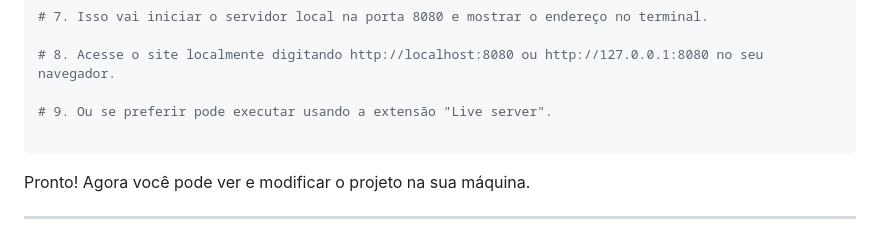
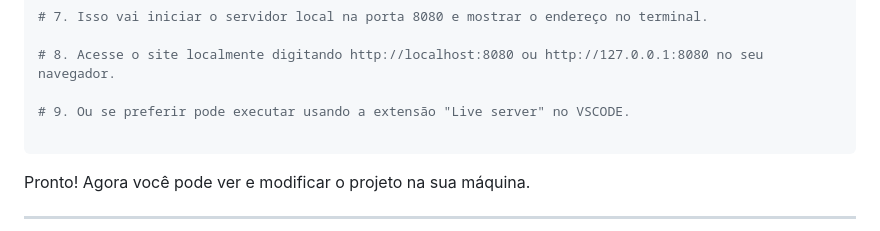
Before and after one commit to Paulo-Ricard0/Quiz-Baleias, a Markdown page: README.md, the part around the change. Rendered like a GitHub page.

````diff
--- a/README.md
+++ b/README.md
@@ -132,7 +132,7 @@ npx http-server
 
 # 8. Acesse o site localmente digitando http://localhost:8080 ou http://127.0.0.1:8080 no seu navegador.
 
-# 9. Ou se preferir pode executar usando a extensão "Live server".
+# 9. Ou se preferir pode executar usando a extensão "Live server" no VSCODE.
 
 ```
 
````
